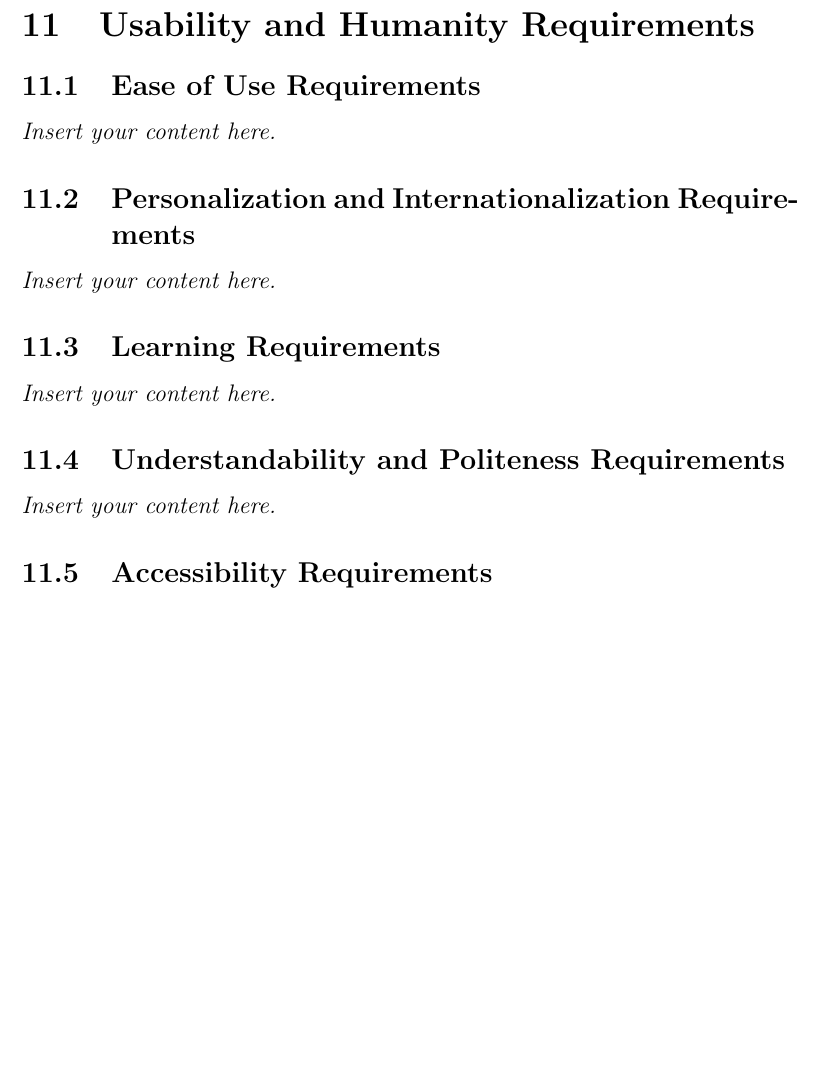
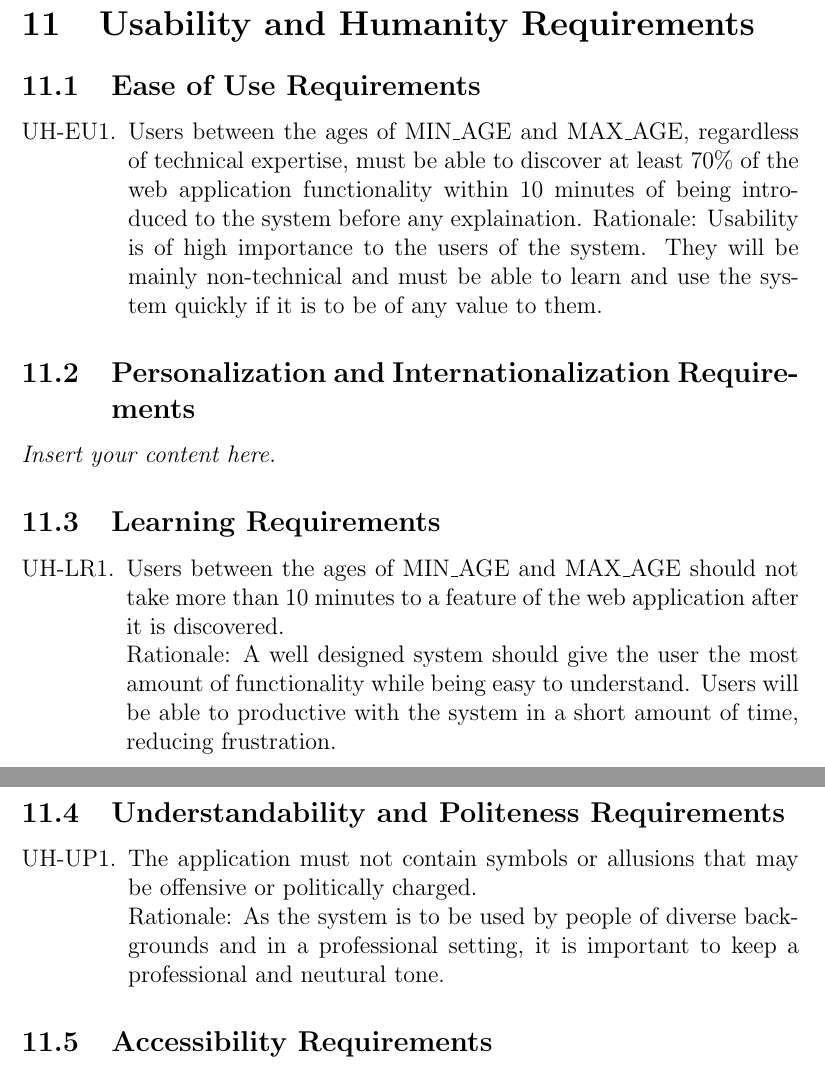
Before and after one commit to Spitgranger/capstone, a LaTeX document (docs/SRS-Volere/SRS.tex): part of page 11 of 17 before the commit and two parts of pages 11 and 12 of 18 after it, the two joined at a grey line, cut so that both start at the same text, the shorter picture padded with empty space. Compiled offline with pdfLaTeX.

Commit message:
feat(docs): Added some requirements under usability and humanity

```diff
--- a/docs/SRS-Volere/SRS.tex
+++ b/docs/SRS-Volere/SRS.tex
@@ -9,6 +9,7 @@
 \usepackage{booktabs}
 \usepackage{tabularx}
 \usepackage{hyperref}
+\usepackage{enumerate}
 \hypersetup{
     bookmarks=true,         % show bookmarks bar?
       colorlinks=true,      % false: boxed links; true: colored links
@@ -142,16 +143,37 @@ involved in the Project}
 
 \section{Usability and Humanity Requirements}
 \subsection{Ease of Use Requirements}
-\lips
+\begin{enumerate}[{UH-EU}1.]
+    \item Users between the ages of {MIN\_AGE} and {MAX\_AGE},
+      regardless of technical expertise, must be able to discover at least 70\% of
+      the web application functionality within 10 minutes of being introduced to
+      the system before any explaination.
+      Rationale: Usability is of high importance to the users of the system.
+      They will be mainly non-technical and must be able to learn and use the
+      system quickly if it is to be of any value to them.
+\end{enumerate}
 \subsection{Personalization and Internationalization Requirements}
 \lips
 \subsection{Learning Requirements}
-\lips
+\begin{enumerate}[{UH-LR}1.]
+    \item Users between the ages of {MIN\_AGE} and {MAX\_AGE} should not take
+      more than 10 minutes to a feature of the web application after it is
+      discovered.\\
+      Rationale: A well designed system should give the user the most amount of
+      functionality while being easy to understand. Users will be able to
+      productive with the system in a short amount of time, reducing
+      frustration.
+\end{enumerate}
 \subsection{Understandability and Politeness Requirements}
-\lips
+\begin{enumerate}[{UH-UP}1.]
+    \item The application must not contain symbols or allusions that
+      may be offensive or politically charged.\\
+      Rationale: As the system is to be used by people of diverse backgrounds
+      and in a professional setting, it is important to keep a professional and
+      neutural tone.
+\end{enumerate}
 \subsection{Accessibility Requirements}
 \lips
-
 \section{Performance Requirements}
 \subsection{Speed and Latency Requirements}
 \lips
```
